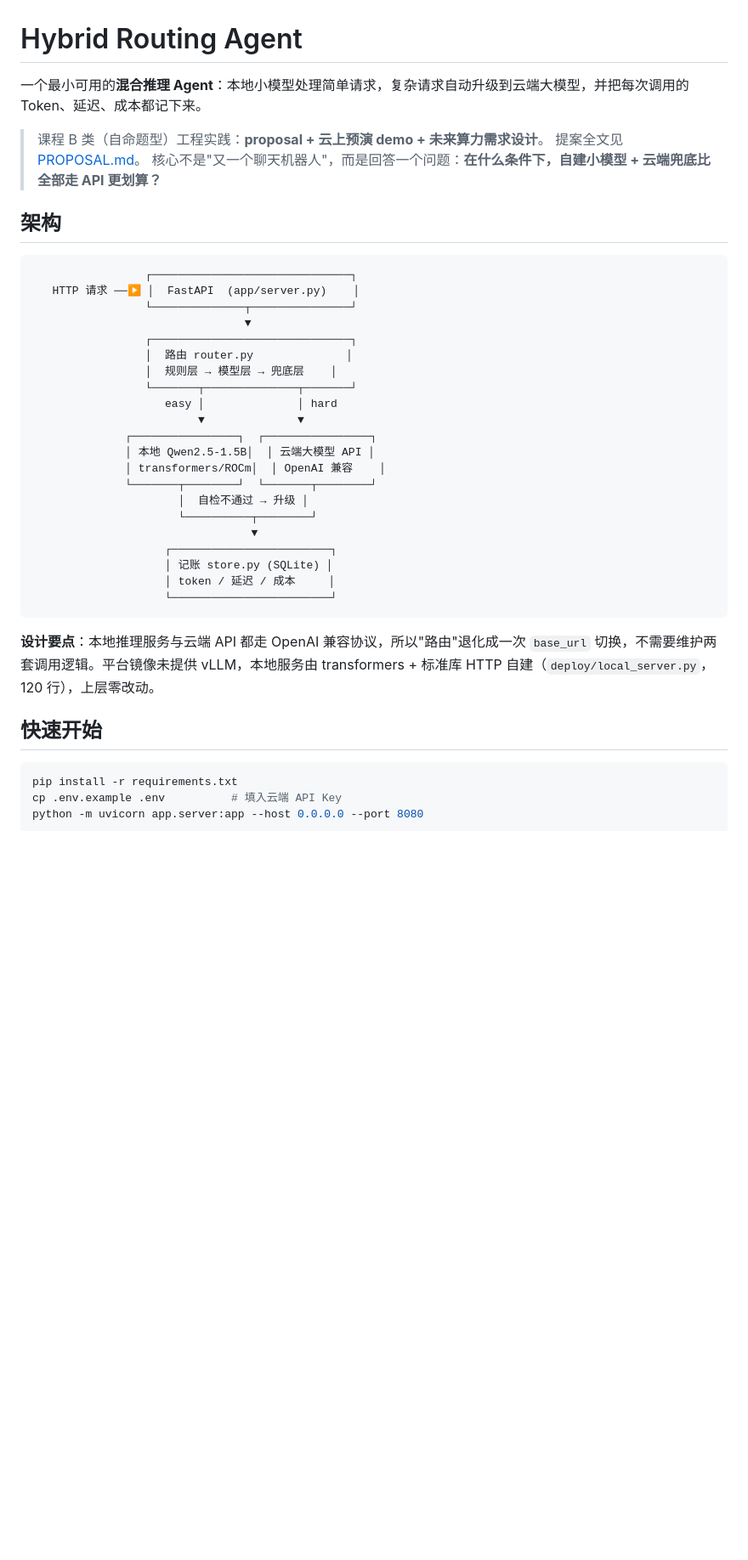
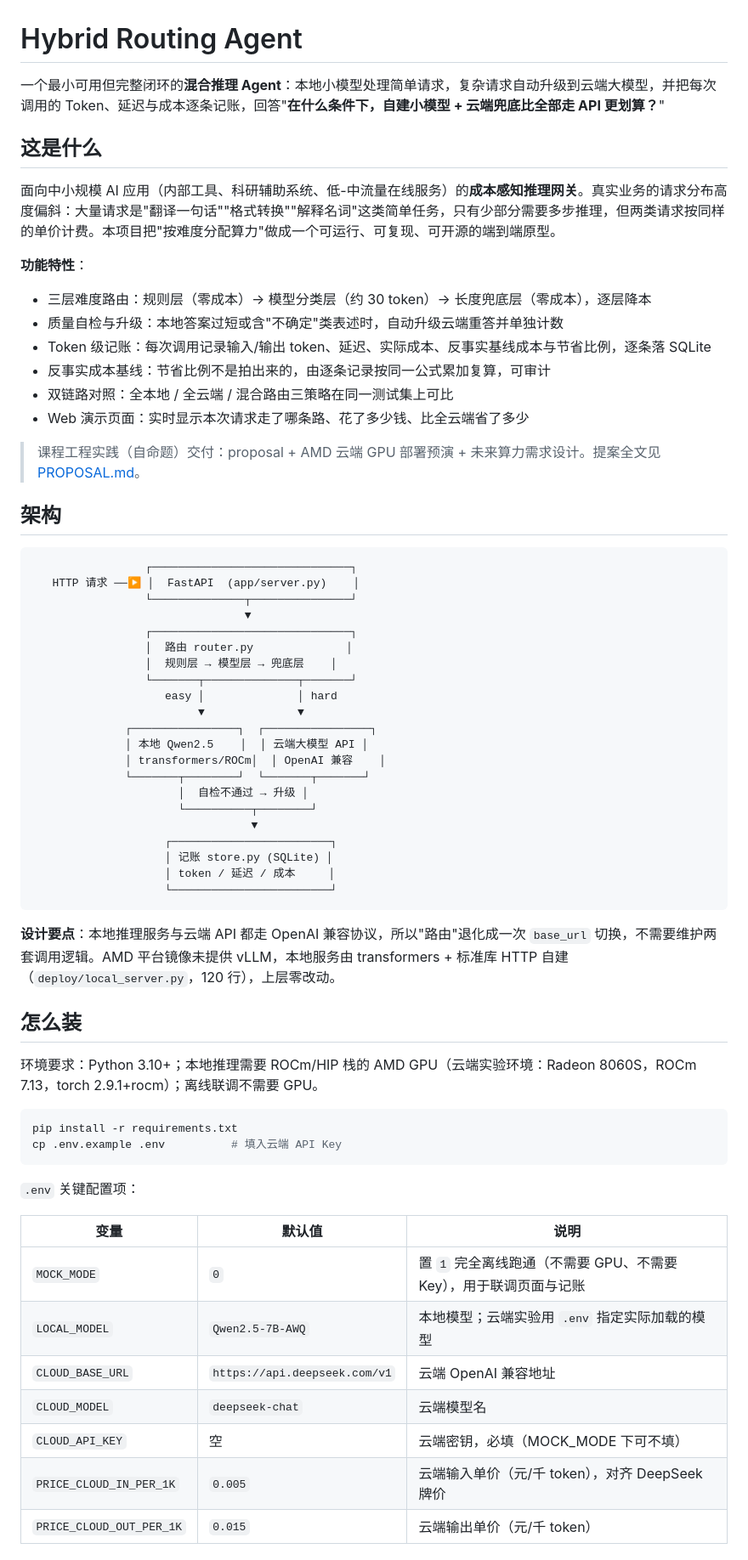
Before and after one commit to Maggie-Xu-cc/hybrid-agent-demo, a Markdown page: README.md, the part around one of its changes. Shown at 85% size. GitHub-like rendering; blank space fills up the shorter version.

````diff
--- a/README.md
+++ b/README.md
@@ -1,10 +1,21 @@
 # Hybrid Routing Agent
 
-一个最小可用的**混合推理 Agent**：本地小模型处理简单请求，复杂请求自动升级到云端大模型，并把每次调用的 Token、延迟、成本都记下来。
+一个最小可用但完整闭环的**混合推理 Agent**：本地小模型处理简单请求，复杂请求自动升级到云端大模型，并把每次调用的 Token、延迟与成本逐条记账，回答"**在什么条件下，自建小模型 + 云端兜底比全部走 API 更划算？**"
 
-> 课程 B 类（自命题型）工程实践：**proposal + 云上预演 demo + 未来算力需求设计**。
-> 提案全文见 [PROPOSAL.md](PROPOSAL.md)。
-> 核心不是"又一个聊天机器人"，而是回答一个问题：**在什么条件下，自建小模型 + 云端兜底比全部走 API 更划算？**
+## 这是什么
+
+面向中小规模 AI 应用（内部工具、科研辅助系统、低-中流量在线服务）的**成本感知推理网关**。真实业务的请求分布高度偏斜：大量请求是"翻译一句话""格式转换""解释名词"这类简单任务，只有少部分需要多步推理，但两类请求按同样的单价计费。本项目把"按难度分配算力"做成一个可运行、可复现、可开源的端到端原型。
+
+**功能特性**：
+
+- 三层难度路由：规则层（零成本）→ 模型分类层（约 30 token）→ 长度兜底层（零成本），逐层降本
+- 质量自检与升级：本地答案过短或含"不确定"类表述时，自动升级云端重答并单独计数
+- Token 级记账：每次调用记录输入/输出 token、延迟、实际成本、反事实基线成本与节省比例，逐条落 SQLite
+- 反事实成本基线：节省比例不是拍出来的，由逐条记录按同一公式累加复算，可审计
+- 双链路对照：全本地 / 全云端 / 混合路由三策略在同一测试集上可比
+- Web 演示页面：实时显示本次请求走了哪条路、花了多少钱、比全云端省了多少
+
+> 课程工程实践（自命题）交付：proposal + AMD 云端 GPU 部署预演 + 未来算力需求设计。提案全文见 [PROPOSAL.md](PROPOSAL.md)。
 
 ## 架构
 
@@ -20,9 +31,9 @@
                     easy │              │ hard
                          ▼              ▼
               ┌────────────────┐  ┌────────────────┐
-              │ 本地 Qwen2.5-1.5B│  │ 云端大模型 API │
+              │ 本地 Qwen2.5    │  │ 云端大模型 API │
               │ transformers/ROCm│  │ OpenAI 兼容    │
-              └───────┬────────┘  └───────┬────────┘
+              └───────┬────────┘  └───────┬───────┘
                       │  自检不通过 → 升级 │
                       └──────────┬────────┘
                                  ▼
@@ -32,10 +43,26 @@
                     └────────────────────────┘
 ```
 
-**设计要点**：本地推理服务与云端 API 都走 OpenAI 兼容协议，所以"路由"退化成一次 `base_url` 切换，不需要维护两套调用逻辑。平台镜像未提供 vLLM，本地服务由 transformers + 标准库 HTTP 自建（`deploy/local_server.py`，120 行），上层零改动。
+**设计要点**：本地推理服务与云端 API 都走 OpenAI 兼容协议，所以"路由"退化成一次 `base_url` 切换，不需要维护两套调用逻辑。AMD 平台镜像未提供 vLLM，本地服务由 transformers + 标准库 HTTP 自建（`deploy/local_server.py`，120 行），上层零改动。
 
-## 快速开始
+## 怎么装
+
+环境要求：Python 3.10+；本地推理需要 ROCm/HIP 栈的 AMD GPU（云端实验环境：Radeon 8060S，ROCm 7.13，torch 2.9.1+rocm）；离线联调不需要 GPU。
 
 ```bash
 pip install -r requirements.txt
 cp .env.example .env          # 填入云端 API Key
+```
+
+`.env` 关键配置项：
+
+| 变量 | 默认值 | 说明 |
+|---|---|---|
+| `MOCK_MODE` | `0` | 置 `1` 完全离线跑通（不需要 GPU、不需要 Key），用于联调页面与记账 |
+| `LOCAL_MODEL` | `Qwen2.5-7B-AWQ` | 本地模型；云端实验用 `.env` 指定实际加载的模型 |
+| `CLOUD_BASE_URL` | `https://api.deepseek.com/v1` | 云端 OpenAI 兼容地址 |
+| `CLOUD_MODEL` | `deepseek-chat` | 云端模型名 |
+| `CLOUD_API_KEY` | 空 | 云端密钥，必填（MOCK_MODE 下可不填） |
+| `PRICE_CLOUD_IN_PER_1K` | `0.005` | 云端输入单价（元/千 token），对齐 DeepSeek 牌价 |
+| `PRICE_CLOUD_OUT_PER_1K` | `0.015` | 云端输出单价（元/千 token） |
+
````
Also changed, not shown: other parts of README.md (+92 -47 lines).
